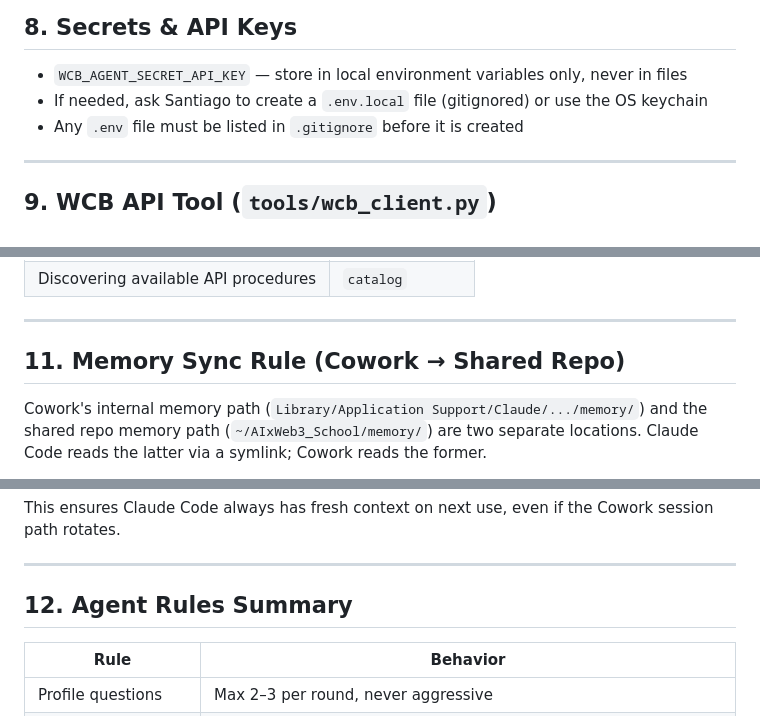
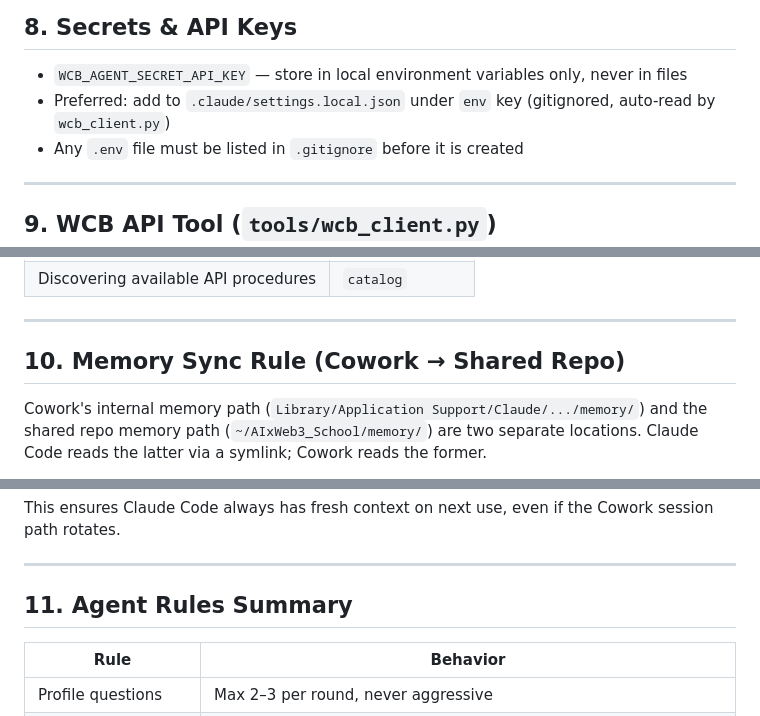
Before and after one commit to santteegt/ai-web3-school-cohort-0, a Markdown page: AGENTS.md, 3 parts joined by grey strips. Drawn GitHub-style.

Commit message:
Add WCB API tool docs to AGENTS.md, fix section numbering

```diff
--- a/AGENTS.md
+++ b/AGENTS.md
@@ -145,7 +145,7 @@ Never create empty commits. Always describe what learning record or file was upd
 ## 8. Secrets & API Keys
 
 - `WCB_AGENT_SECRET_API_KEY` — store in local environment variables only, never in files
-- If needed, ask Santiago to create a `.env.local` file (gitignored) or use the OS keychain
+- Preferred: add to `.claude/settings.local.json` under `env` key (gitignored, auto-read by `wcb_client.py`)
 - Any `.env` file must be listed in `.gitignore` before it is created
 
 ---
@@ -201,7 +201,7 @@ export WCB_TRACK_ID=your_track_id
 
 ---
 
-## 11. Memory Sync Rule (Cowork → Shared Repo)
+## 10. Memory Sync Rule (Cowork → Shared Repo)
 
 Cowork's internal memory path (`Library/Application Support/Claude/.../memory/`) and the shared repo memory path (`~/AIxWeb3_School/memory/`) are two separate locations. Claude Code reads the latter via a symlink; Cowork reads the former.
 
@@ -215,7 +215,7 @@ This ensures Claude Code always has fresh context on next use, even if the Cowor
 
 ---
 
-## 12. Agent Rules Summary
+## 11. Agent Rules Summary
 
 | Rule | Behavior |
 |---|---|
```
Also changed, not shown: other parts of AGENTS.md (+1 -1 lines).
